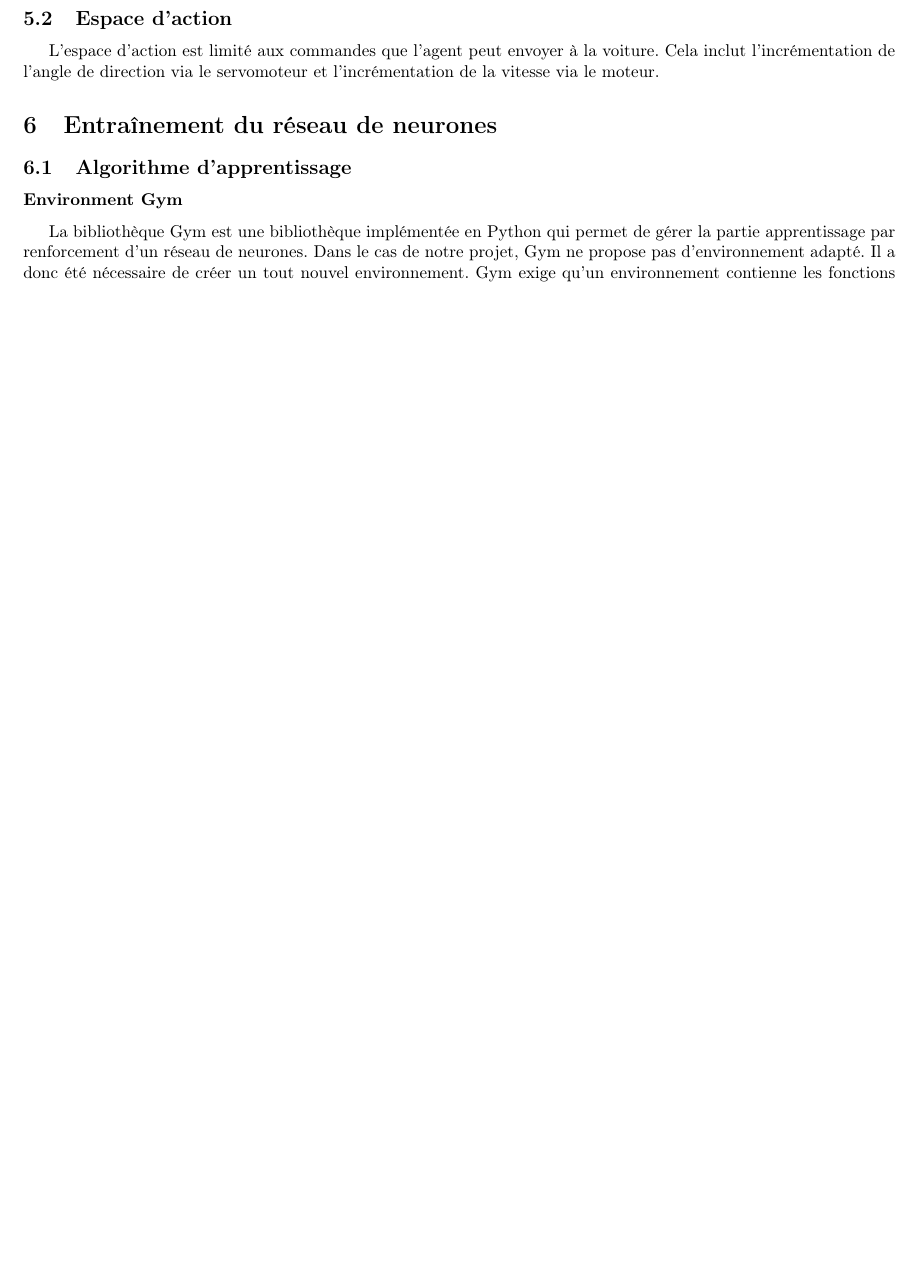
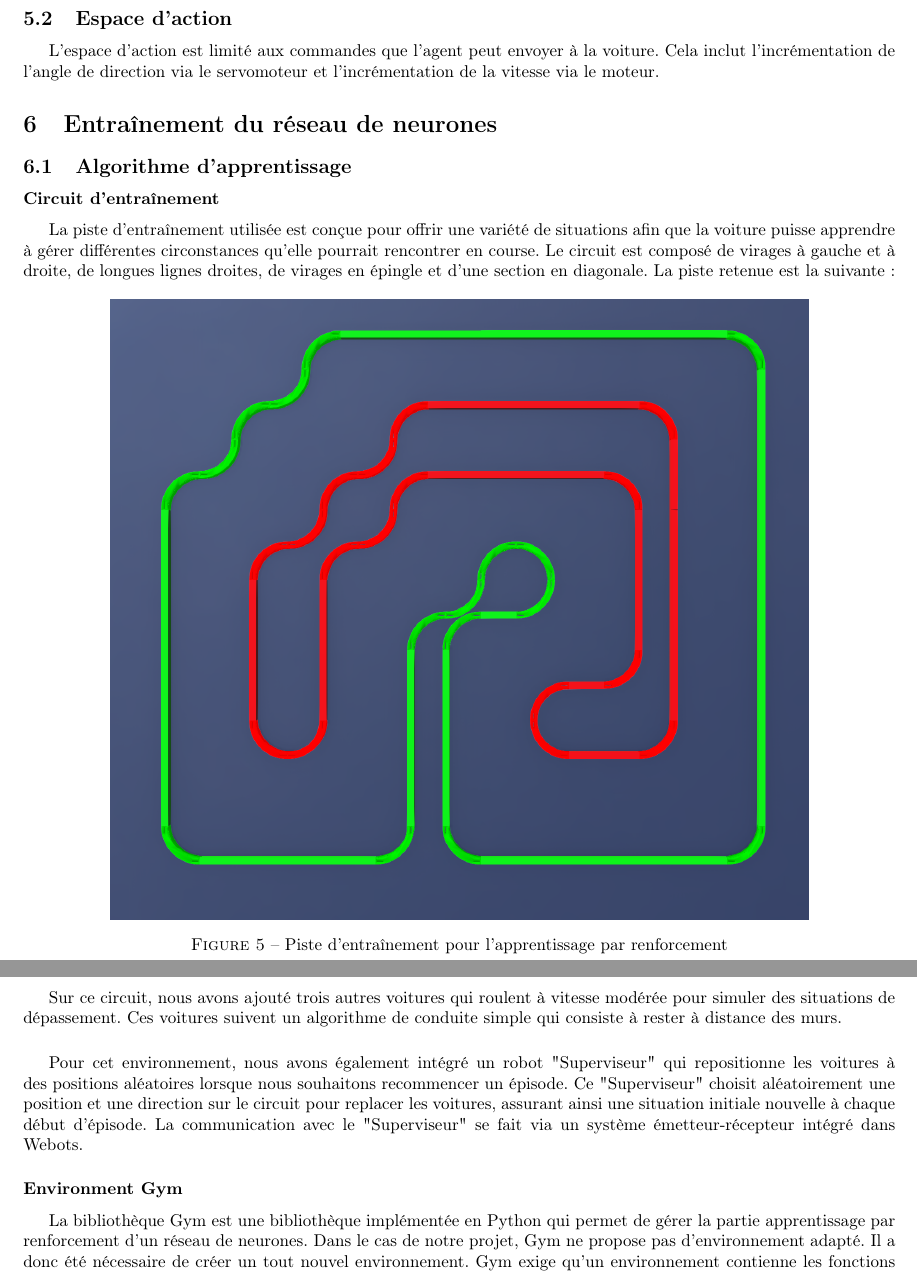
Before and after one commit to hugoMiCode/Rapport-TER, a LaTeX document (main.tex): part of page 8 of 9 before the commit and two parts of pages 8 and 9 of 10 after it, the two joined at a grey line, cut so that both start at the same text, the shorter picture padded with empty space. Compiled offline with pdfLaTeX.

Commit message:
Circuit d'entraînement

```diff
--- a/main.tex
+++ b/main.tex
@@ -226,6 +226,29 @@ l'angle de direction via le servomoteur et l'incrémentation de la vitesse via l
 
 \section{Entraînement du réseau de neurones}
 \subsection{Algorithme d'apprentissage}
+\subsubsection*{Circuit d'entraînement}
+La piste d'entraînement utilisée est conçue pour offrir une variété de situations afin que la voiture puisse
+apprendre à gérer différentes circonstances qu'elle pourrait rencontrer en course. Le circuit est composé de virages
+à gauche et à droite, de longues lignes droites, de virages en épingle et d'une section en diagonale.
+La piste retenue est la suivante:
+
+\begin{figure}[H]
+\centering
+\includegraphics[width=0.8\textwidth]{Images/Piste Entrainement.png}
+\caption{Piste d'entraînement pour l'apprentissage par renforcement}
+\end{figure}
+
+Sur ce circuit, nous avons ajouté trois autres voitures qui roulent à vitesse modérée pour simuler des situations
+de dépassement. Ces voitures suivent un algorithme de conduite simple qui consiste à rester à distance des murs.
+
+\vspace{0.5cm}
+Pour cet environnement, nous avons également intégré un robot "Superviseur" qui repositionne les voitures à des
+positions aléatoires lorsque nous souhaitons recommencer un épisode. Ce "Superviseur" choisit aléatoirement
+une position et une direction sur le circuit pour replacer les voitures, assurant ainsi une situation initiale
+nouvelle à chaque début d'épisode. La communication avec le "Superviseur" se fait via un système émetteur-récepteur
+intégré dans Webots.
+
+
 \subsubsection*{Environment Gym}
 La bibliothèque Gym est une bibliothèque implémentée en Python qui permet de gérer la partie apprentissage par
 renforcement d'un réseau de neurones. Dans le cas de notre projet, Gym ne propose pas d'environnement adapté.
```
Also changed, not shown: Images/Piste Entrainement.png (added), main.pdf, 6 other files.
